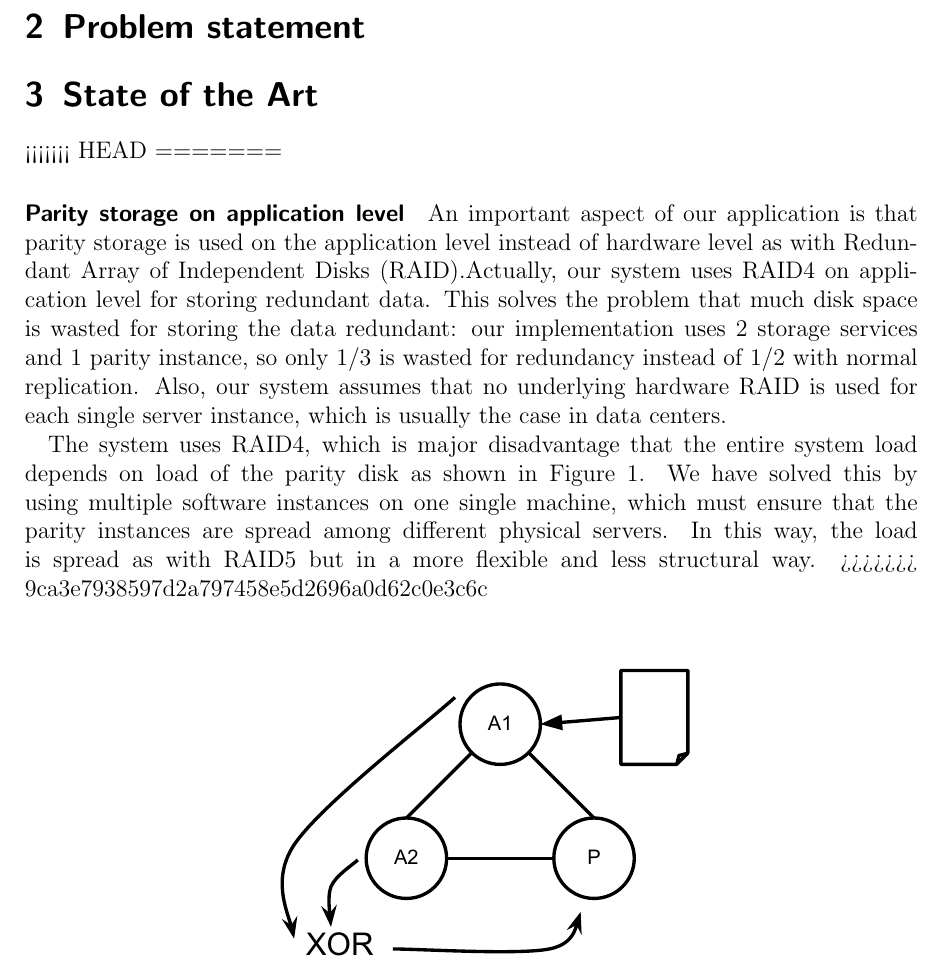
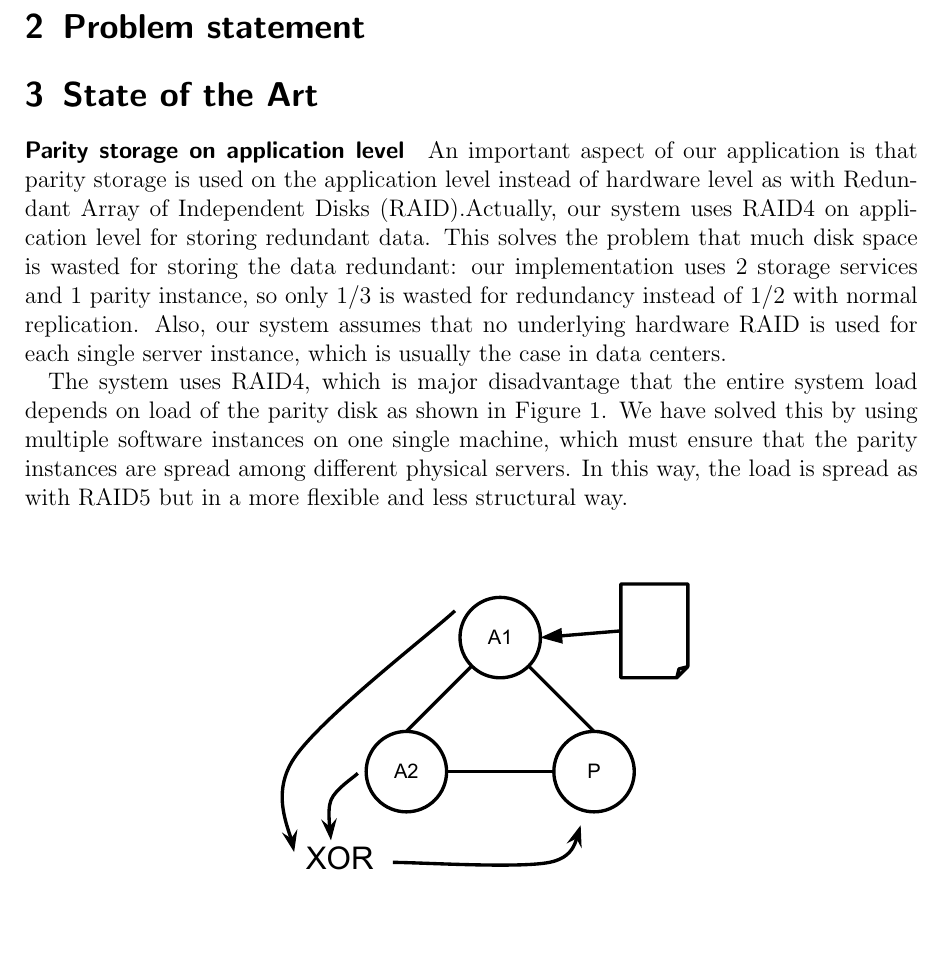
Before and after one commit to Gifgroen/DistributedDatabase, a LaTeX document (report/report.tex): part of page 2 of 18, cut so that both start at the same text, the shorter picture padded with empty space. Compiled offline with pdfLaTeX.

Commit message:
fixed conflict

```diff
--- a/report/report.tex
+++ b/report/report.tex
@@ -40,17 +40,11 @@
 
 \section{State of the Art}
 \label{sec:state-of-the-art}
-<<<<<<< HEAD
-% introduce XOR idea (raid4 and raid5)
-% introduce ring (P2P)
-% introduce consistent hashing compared with modulo
-=======
 \paragraph{Parity storage on application level}
 An important aspect of our application is that parity storage is used on the application level instead of hardware level as with Redundant Array of Independent Disks (RAID).% TODO: add RAID reference http://nl.wikipedia.org/wiki/Redundant_Array_of_Independent_Disks
 Actually, our system uses RAID4 on application level for storing redundant data. This solves the problem that much disk space is wasted for storing the data redundant: our implementation uses 2 storage services and 1 parity instance, so only $1/3$ is wasted for redundancy instead of $1/2$ with normal replication. Also, our system assumes that no underlying hardware RAID is used for each single server instance, which is usually the case in data centers.
 
 The system uses RAID4, which is major disadvantage that the entire system load depends on load of the parity disk as shown in \autoref{fig:xor-replication}. We have solved this by using multiple software instances on one single machine, which must ensure that the parity instances are spread among different physical servers. In this way, the load is spread as with RAID5 but in a more flexible and less structural way.
->>>>>>> 9ca3e7938597d2a797458e5d2696a0d62c0e3c6c
 
 \begin{figure}[H]
 \centering
```
